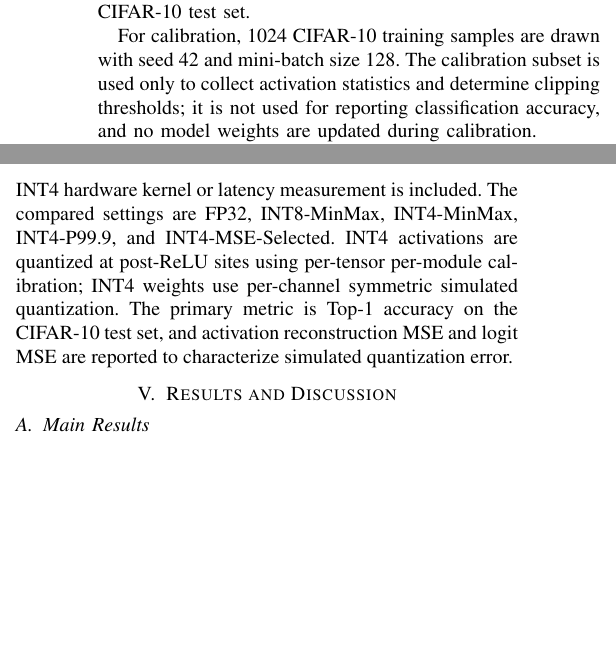
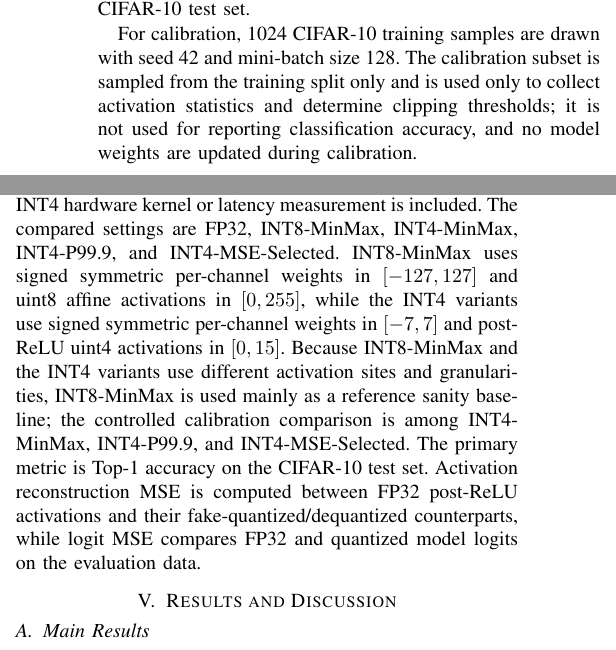
Before and after one commit to starryyu111-collab/JS, a LaTeX paper (paper/main.tex, which reads paper/sections/experiments.tex): two parts of the columns of page 2 of 3, joined at a grey line, cut so that both start at the same text, the shorter picture padded with empty space. Compiled offline with pdfLaTeX.

Commit message:
Clarify quantization ranges and comparison fairness

```diff
--- a/paper/sections/experiments.tex
+++ b/paper/sections/experiments.tex
@@ -6,6 +6,6 @@
 
 All experiments are conducted on CIFAR-10 using a CIFAR-style ResNet-18 model, denoted as \texttt{resnet18\_cifar}. A trained FP32 checkpoint is used as the starting point, and all quantized variants are produced from this fixed model. Accuracy is evaluated on the full CIFAR-10 test set.
 
-For calibration, 1024 CIFAR-10 training samples are drawn with seed 42 and mini-batch size 128. The calibration subset is used only to collect activation statistics and determine clipping thresholds; it is not used for reporting classification accuracy, and no model weights are updated during calibration.
+For calibration, 1024 CIFAR-10 training samples are drawn with seed 42 and mini-batch size 128. The calibration subset is sampled from the training split only and is used only to collect activation statistics and determine clipping thresholds; it is not used for reporting classification accuracy, and no model weights are updated during calibration.
 
-This work evaluates simulated PTQ with fake quantization and dequantization in floating-point computation. No real INT4 hardware kernel or latency measurement is included. The compared settings are FP32, INT8-MinMax, INT4-MinMax, INT4-P99.9, and INT4-MSE-Selected. INT4 activations are quantized at post-ReLU sites using per-tensor per-module calibration; INT4 weights use per-channel symmetric simulated quantization. The primary metric is Top-1 accuracy on the CIFAR-10 test set, and activation reconstruction MSE and logit MSE are reported to characterize simulated quantization error.
+This work evaluates simulated PTQ with fake quantization and dequantization in floating-point computation. No real INT4 hardware kernel or latency measurement is included. The compared settings are FP32, INT8-MinMax, INT4-MinMax, INT4-P99.9, and INT4-MSE-Selected. INT8-MinMax uses signed symmetric per-channel weights in $[-127,127]$ and uint8 affine activations in $[0,255]$, while the INT4 variants use signed symmetric per-channel weights in $[-7,7]$ and post-ReLU uint4 activations in $[0,15]$. Because INT8-MinMax and the INT4 variants use different activation sites and granularities, INT8-MinMax is used mainly as a reference sanity baseline; the controlled calibration comparison is among INT4-MinMax, INT4-P99.9, and INT4-MSE-Selected. The primary metric is Top-1 accuracy on the CIFAR-10 test set. Activation reconstruction MSE is computed between FP32 post-ReLU activations and their fake-quantized/dequantized counterparts, while logit MSE compares FP32 and quantized model logits on the evaluation data.
```
